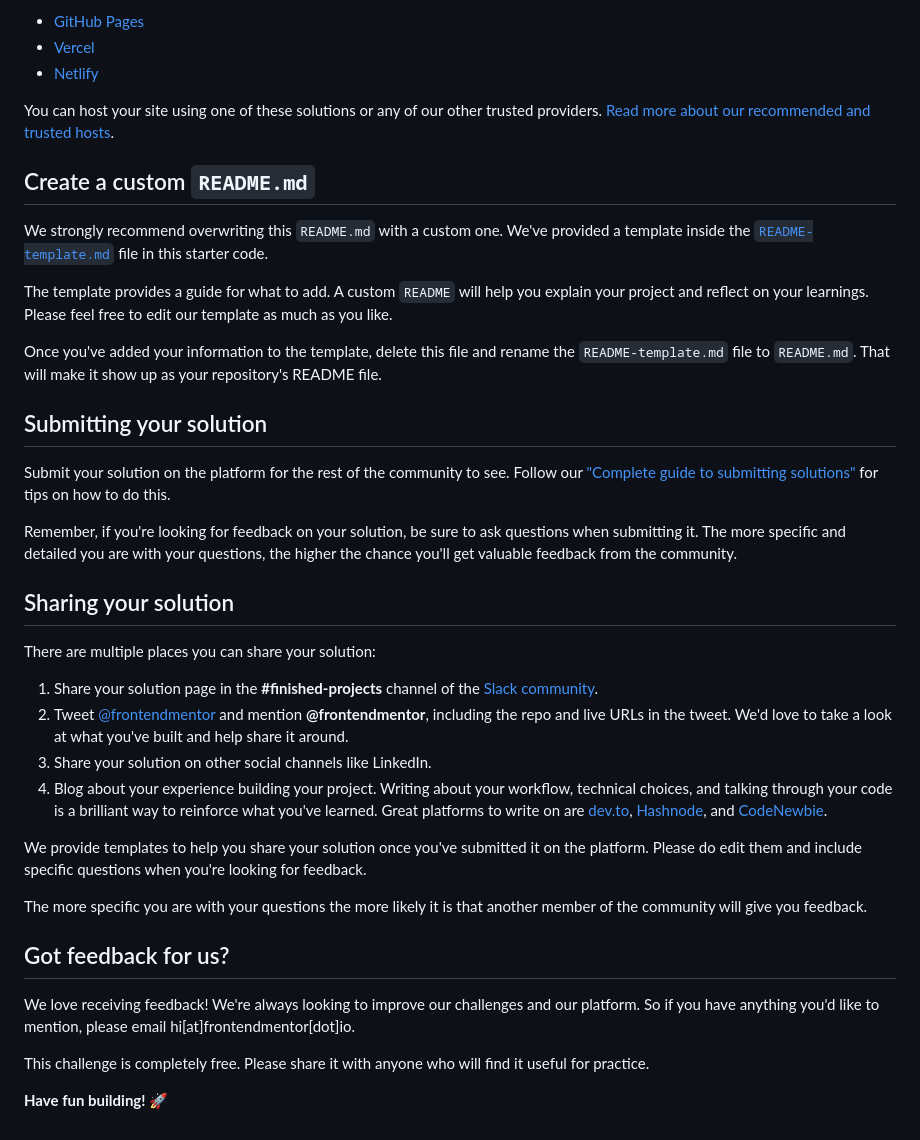
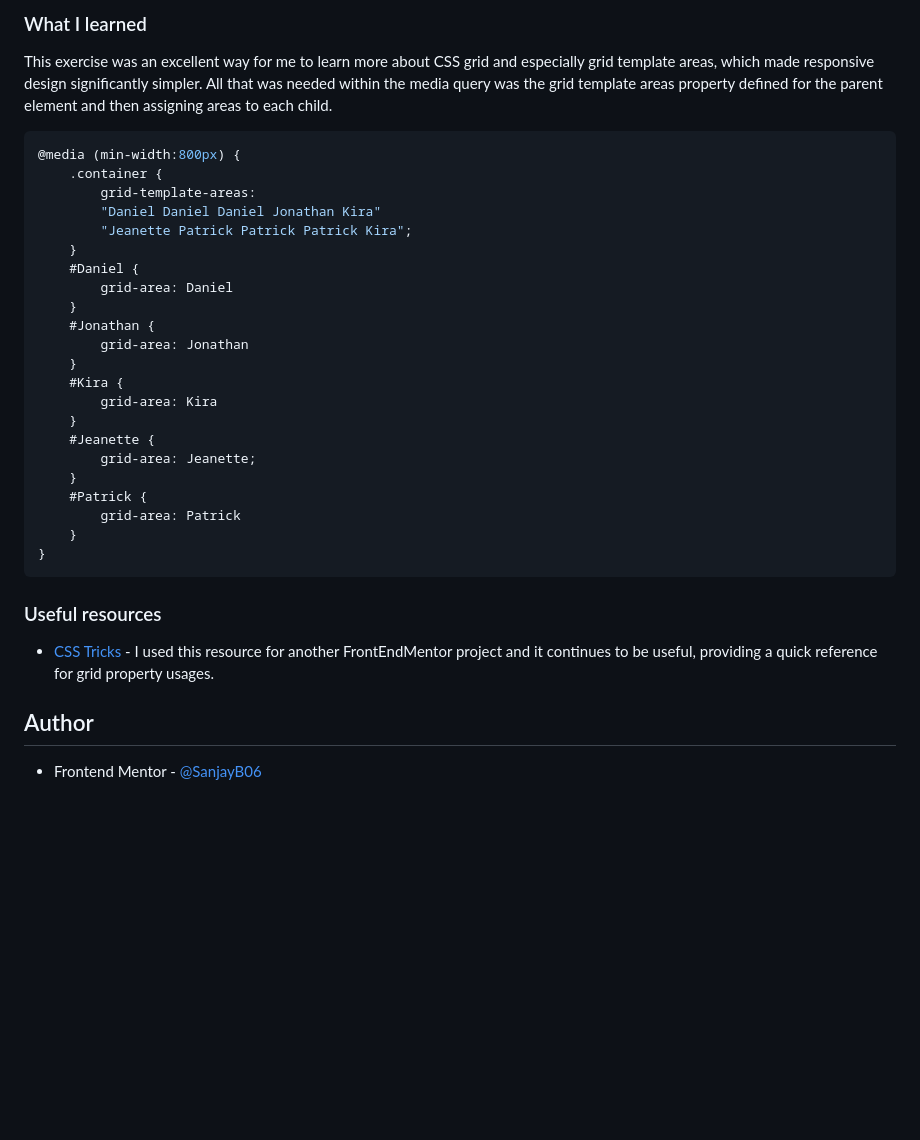
Before and after one commit to SanjayB06/testimonials-grid, a Markdown page: README.md, the part around the change printed below. GitHub-like rendering; blank space fills up the shorter version.

````diff
--- a/README.md
+++ b/README.md
@@ -51,41 +52,39 @@ As mentioned above, there are many ways to host your project for free. Our recom
 
-- [GitHub Pages](https://pages.github.com/)
-- [Vercel](https://vercel.com/)
-- [Netlify](https://www.netlify.com/)
+### What I learned
 
-You can host your site using one of these solutions or any of our other trusted providers. [Read more about our recommended and trusted hosts](https://medium.com/frontend-mentor/frontend-mentor-trusted-hosting-providers-bf000dfebe).
+This exercise was an excellent way for me to learn more about CSS grid and especially grid template areas, which made responsive design significantly simpler. All that was needed within the media query was the grid template areas property defined for the parent element and then assigning areas to each child.
 
-## Create a custom `README.md`
+```css
+@media (min-width:800px) {
+    .container {
+        grid-template-areas:
+        "Daniel Daniel Daniel Jonathan Kira"
+        "Jeanette Patrick Patrick Patrick Kira";
+    }
+    #Daniel {
+        grid-area: Daniel
+    }
+    #Jonathan {
+        grid-area: Jonathan
+    }
+    #Kira {
+        grid-area: Kira
+    }
+    #Jeanette {
+        grid-area: Jeanette;
+    }
+    #Patrick {
+        grid-area: Patrick
+    }
+}
+```
 
-We strongly recommend overwriting this `README.md` with a custom one. We've provided a template inside the [`README-template.md`](./README-template.md) file in this starter code.
 
-The template provides a guide for what to add. A custom `README` will help you explain your project and reflect on your learnings. Please feel free to edit our template as much as you like.
+### Useful resources
 
-Once you've added your information to the template, delete this file and rename the `README-template.md` file to `README.md`. That will make it show up as your repository's README file.
+- [CSS Tricks](https://css-tricks.com/snippets/css/complete-guide-grid/#grid-properties) - I used this resource for another FrontEndMentor project and it continues to be useful, providing a quick reference for grid property usages.
 
-## Submitting your solution
 
-Submit your solution on the platform for the rest of the community to see. Follow our ["Complete guide to submitting solutions"](https://medium.com/frontend-mentor/a-complete-guide-to-submitting-solutions-on-frontend-mentor-ac6384162248) for tips on how to do this.
+## Author
 
-Remember, if you're looking for feedback on your solution, be sure to ask questions when submitting it. The more specific and detailed you are with your questions, the higher the chance you'll get valuable feedback from the community.
-
-## Sharing your solution
-
-There are multiple places you can share your solution:
-
-1. Share your solution page in the **#finished-projects** channel of the [Slack community](https://www.frontendmentor.io/slack).
-2. Tweet [@frontendmentor](https://twitter.com/frontendmentor) and mention **@frontendmentor**, including the repo and live URLs in the tweet. We'd love to take a look at what you've built and help share it around.
-3. Share your solution on other social channels like LinkedIn.
-4. Blog about your experience building your project. Writing about your workflow, technical choices, and talking through your code is a brilliant way to reinforce what you've learned. Great platforms to write on are [dev.to](https://dev.to/), [Hashnode](https://hashnode.com/), and [CodeNewbie](https://community.codenewbie.org/).
-
-We provide templates to help you share your solution once you've submitted it on the platform. Please do edit them and include specific questions when you're looking for feedback.
-
-The more specific you are with your questions the more likely it is that another member of the community will give you feedback.
-
-## Got feedback for us?
-
-We love receiving feedback! We're always looking to improve our challenges and our platform. So if you have anything you'd like to mention, please email hi[at]frontendmentor[dot]io.
-
-This challenge is completely free. Please share it with anyone who will find it useful for practice.
-
-**Have fun building!** 🚀
+- Frontend Mentor - [@SanjayB06](https://www.frontendmentor.io/profile/SanjayB06)
````
Also changed, not shown: other parts of README.md (+29 -28 lines), README-template.md (deleted, +0 -110 lines), images/screenshot.png (added), 1 other file.
